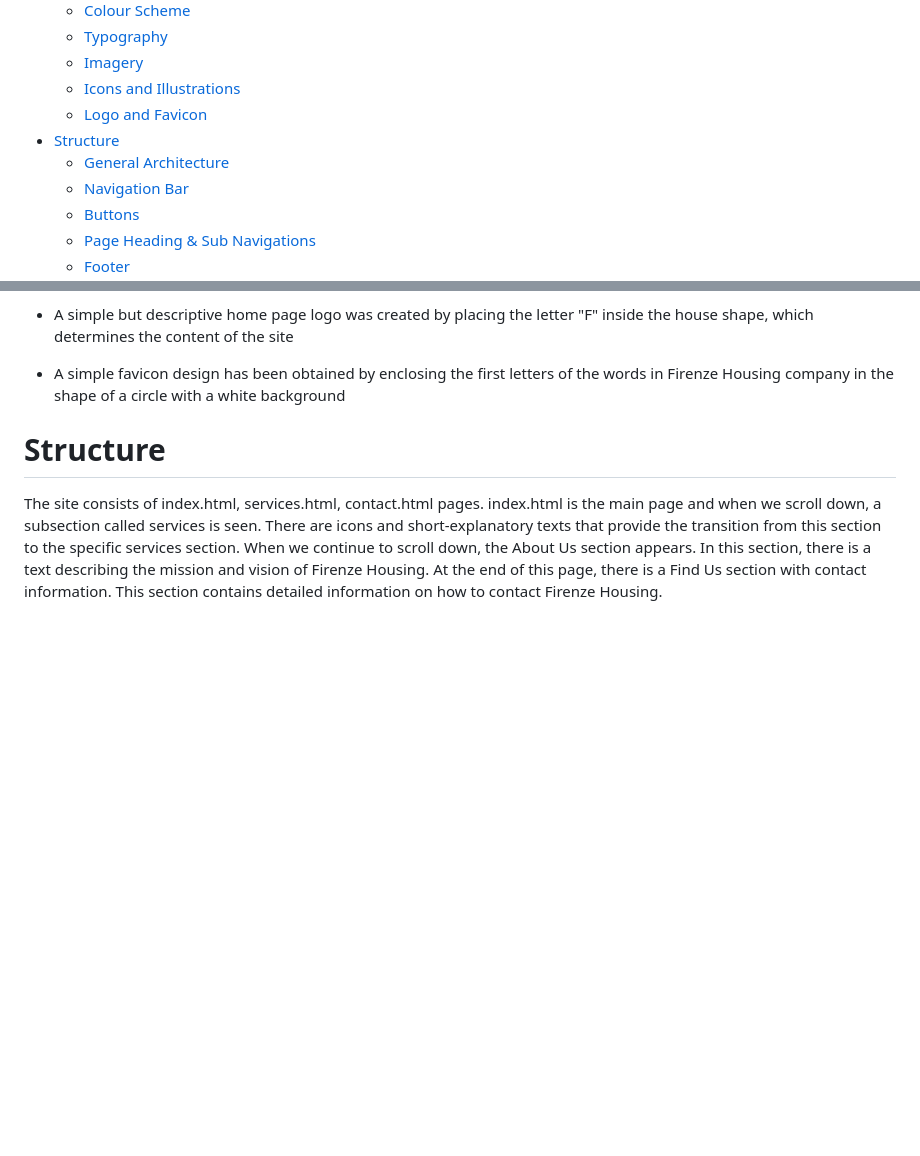
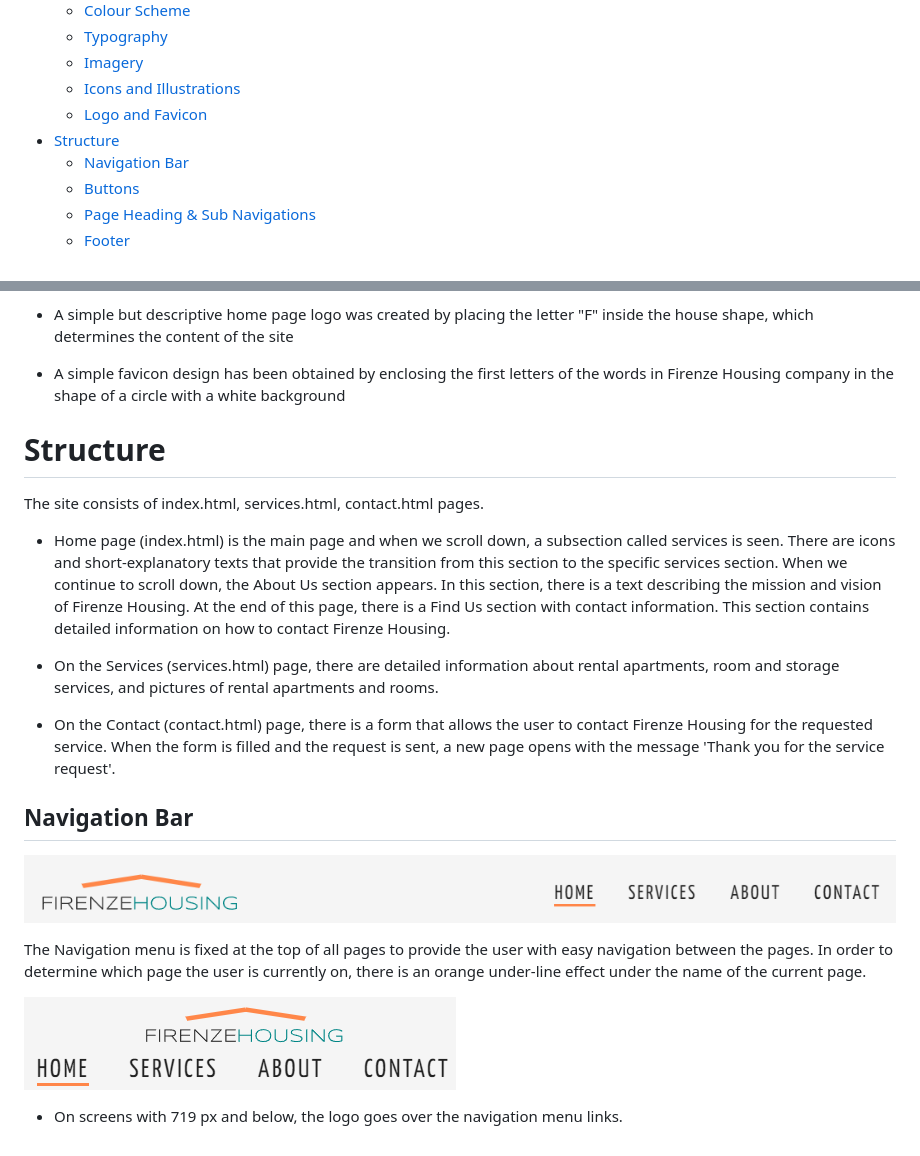
Before and after one commit to mika-sims/firenze-housing, a Markdown page: README.md, 2 parts joined by grey strips. GitHub-like rendering; pictures changed too: assets/images/structure/navigation_mobile_structure.png (added), assets/images/structure/navigation_structure.png (added); blank space fills up the shorter version.

Commit message:
add information about navbar structure

```diff
--- a/README.md
+++ b/README.md
@@ -31,7 +31,6 @@ Firenze Housing is a small company that offers quality and affordable rental apa
   + [Icons and Illustrations](#icons-and-illustrations)
   + [Logo and Favicon](#logo-and-favicon)
 - [Structure](#structure)
-  + [General Architecture](#information-architecture)
   + [Navigation Bar](#navigation-bar)
   + [Buttons](#buttons)
   + [Page Heading & Sub Navigations](#page-heading-and-sub-navigations)
@@ -133,4 +132,20 @@ A minimal color scheme and typography have been chosen to create a simple, eye-c
 
 # Structure
 
-The site consists of index.html, services.html, contact.html pages. index.html is the main page and when we scroll down, a subsection called services is seen. There are icons and short-explanatory texts that provide the transition from this section to the specific services section. When we continue to scroll down, the About Us section appears. In this section, there is a text describing the mission and vision of Firenze Housing. At the end of this page, there is a Find Us section with contact information. This section contains detailed information on how to contact Firenze Housing.
+The site consists of index.html, services.html, contact.html pages.
+
+- Home page (index.html) is the main page and when we scroll down, a subsection called services is seen. There are icons and short-explanatory texts that provide the transition from this section to the specific services section. When we continue to scroll down, the About Us section appears. In this section, there is a text describing the mission and vision of Firenze Housing. At the end of this page, there is a Find Us section with contact information. This section contains detailed information on how to contact Firenze Housing.
+
+- On the Services (services.html) page, there are detailed information about rental apartments, room and storage services, and pictures of rental apartments and rooms.
+
+- On the Contact (contact.html) page, there is a form that allows the user to contact Firenze Housing for the requested service. When the form is filled and the request is sent, a new page opens with the message 'Thank you for the service request'.
+
+## Navigation Bar
+
+![Navigation Bar](assets/images/structure/navigation_structure.png)
+
+The Navigation menu is fixed at the top of all pages to provide the user with easy navigation between the pages. In order to determine which page the user is currently on, there is an orange under-line effect under the name of the current page.
+
+![Navigation Bar](assets/images/structure/navigation_mobile_structure.png)
+
+- On screens with 719 px and below, the logo goes over the navigation menu links.
```
